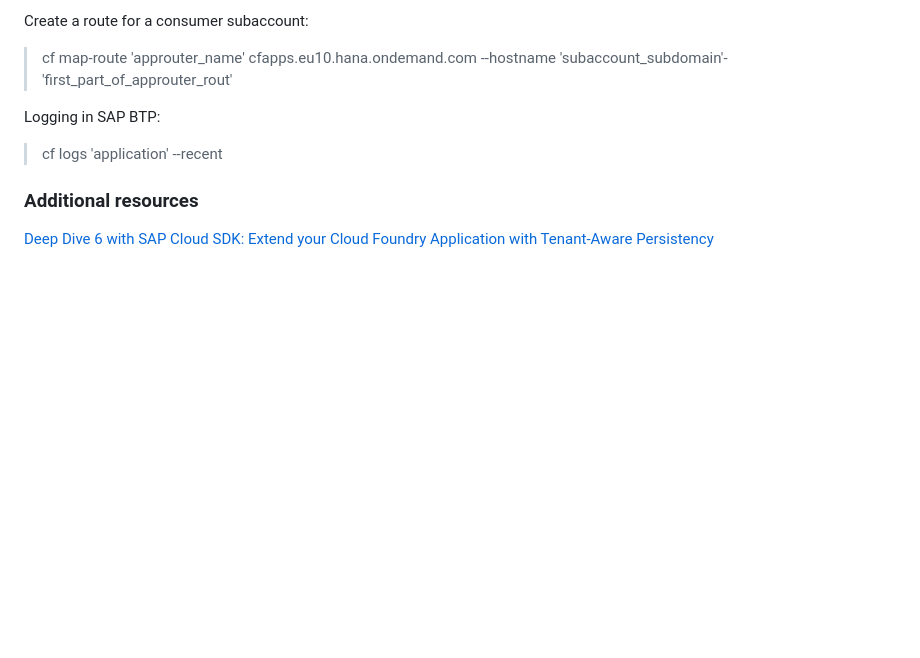
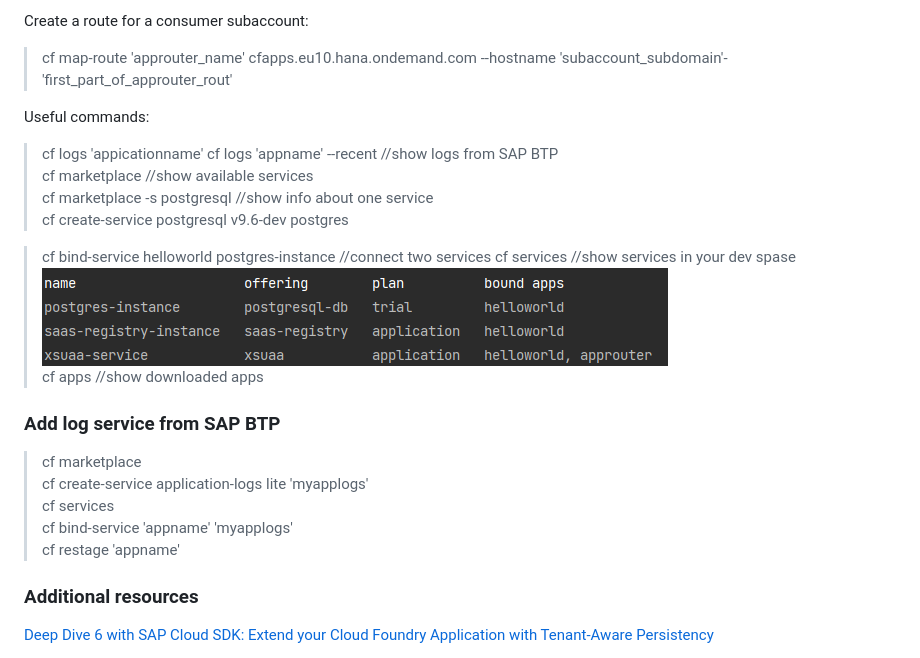
Before and after one commit to KaydunovDenis/Pet-project-1, a Markdown page: README.md, the part around the change. Rendered like a GitHub page; pictures changed too: img.png (added); blank space fills up the shorter version.

Commit message:
added log service

```diff
--- a/README.md
+++ b/README.md
@@ -66,8 +66,24 @@ Create the SaaS Provisioning service instance with the config.json file:
 Create a route for a consumer subaccount:
 > cf map-route 'approuter_name' cfapps.eu10.hana.ondemand.com --hostname 'subaccount_subdomain'-'first_part_of_approuter_rout'
 
-Logging in SAP BTP:
-> cf logs 'application' --recent
+Useful commands:
+>cf logs 'appicationname'
+> cf logs 'appname' --recent //show logs from SAP BTP
+> cf marketplace //show available services
+> cf marketplace -s postgresql //show info about one service
+> cf create-service postgresql v9.6-dev postgres
+
+> cf bind-service helloworld postgres-instance //connect two services
+> cf services //show services in your dev spase
+> ![img.png](img.png)
+> cf apps //show downloaded apps
+
+### Add log service from SAP BTP
+>cf marketplace
+>cf create-service application-logs lite 'myapplogs'
+>cf services
+>cf bind-service 'appname' 'myapplogs'
+>cf restage 'appname'
 
 ### Additional resources
 [Deep Dive 6 with SAP Cloud SDK: Extend your Cloud Foundry Application with Tenant-Aware Persistency](https://blogs.sap.com/2017/12/20/deep-dive-6-with-sap-s4hana-cloud-sdk-extend-your-cloud-foundry-application-with-tenant-aware-persistency/)
```
Also changed, not shown: 1 other file.
